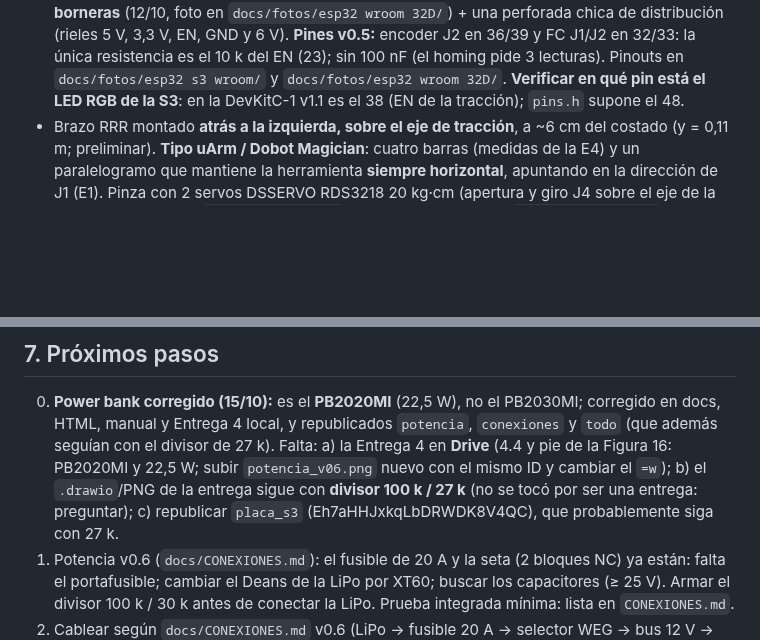
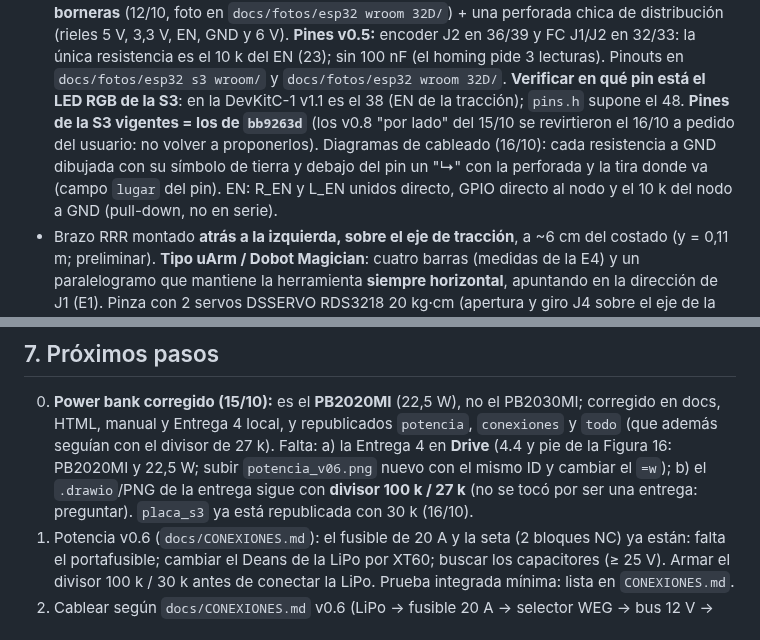
Before and after one commit to HecVelaz/recolector_de_frutas, a Markdown page: CLAUDE.md, 2 parts joined by grey strips. Drawn GitHub-style; blank space fills up the shorter version.

Commit message:
CLAUDE.md (y AGENTS.md): pines de la S3 revertidos, resistencias dibujadas con su ubicación y pull-down del EN
Co-Authored-By: Claude Opus 5.5 <noreply@anthropic.com>

```diff
--- a/CLAUDE.md
+++ b/CLAUDE.md
@@ -42,7 +42,10 @@ materias: **Robótica I** evalúa el brazo; **Robótica II**, el robot móvil co
   chica de distribución (rieles 5 V, 3,3 V, EN, GND y 6 V). **Pines v0.5:** encoder J2 en 36/39 y FC J1/J2 en 32/33:
   la única resistencia es el 10 k del EN (23); sin 100 nF (el homing pide 3 lecturas). Pinouts en `docs/fotos/esp32 s3 wroom/` y
   `docs/fotos/esp32 wroom 32D/`. **Verificar en qué pin está el LED RGB de la S3**: en la DevKitC-1 v1.1 es el 38 (EN
-  de la tracción); `pins.h` supone el 48.
+  de la tracción); `pins.h` supone el 48. **Pines de la S3 vigentes = los de `bb9263d`** (los v0.8 "por lado" del
+  15/10 se revirtieron el 16/10 a pedido del usuario: no volver a proponerlos). Diagramas de cableado (16/10): cada
+  resistencia a GND dibujada con su símbolo de tierra y debajo del pin un "↳" con la perforada y la tira donde va
+  (campo `lugar` del pin). EN: R_EN y L_EN unidos directo, GPIO directo al nodo y el 10 k del nodo a GND (pull-down, no en serie).
 - Brazo RRR montado **atrás a la izquierda, sobre el eje de tracción**, a ~6 cm del costado (y = 0,11 m; preliminar). **Tipo uArm / Dobot Magician**: cuatro barras (medidas de la E4) y un paralelogramo que mantiene la
   herramienta **siempre horizontal**, apuntando en la dirección de J1 (E1). Pinza con 2 servos DSSERVO RDS3218
   20 kg·cm (apertura y giro J4 sobre el eje de la herramienta; foto en `docs/fotos/pinza/`). Pines y alimentación: `docs/CONEXIONES.md`.
@@ -202,8 +205,8 @@ materias: **Robótica I** evalúa el brazo; **Robótica II**, el robot móvil co
 0. **Power bank corregido (15/10):** es el **PB2020MI** (22,5 W), no el PB2030MI; corregido en docs, HTML, manual y Entrega 4 local,
    y republicados `potencia`, `conexiones` y `todo` (que además seguían con el divisor de 27 k). Falta: a) la Entrega 4 en **Drive**
    (4.4 y pie de la Figura 16: PB2020MI y 22,5 W; subir `potencia_v06.png` nuevo con el mismo ID y cambiar el `=w`);
-   b) el `.drawio`/PNG de la entrega sigue con **divisor 100 k / 27 k** (no se tocó por ser una entrega: preguntar);
-   c) republicar `placa_s3` (Eh7aHHJxkqLbDRWDK8V4QC), que probablemente siga con 27 k.
+   b) el `.drawio`/PNG de la entrega sigue con **divisor 100 k / 27 k** (no se tocó por ser una entrega: preguntar).
+   `placa_s3` ya está republicada con 30 k (16/10).
 1. Potencia v0.6 (`docs/CONEXIONES.md`): el fusible de 20 A y la seta (2 bloques NC) ya están: falta el portafusible; cambiar el Deans de la LiPo por XT60;
    buscar los capacitores (≥ 25 V). Armar el divisor
    100 k / 30 k antes de conectar la LiPo. Prueba integrada mínima: lista en `CONEXIONES.md`.
```
